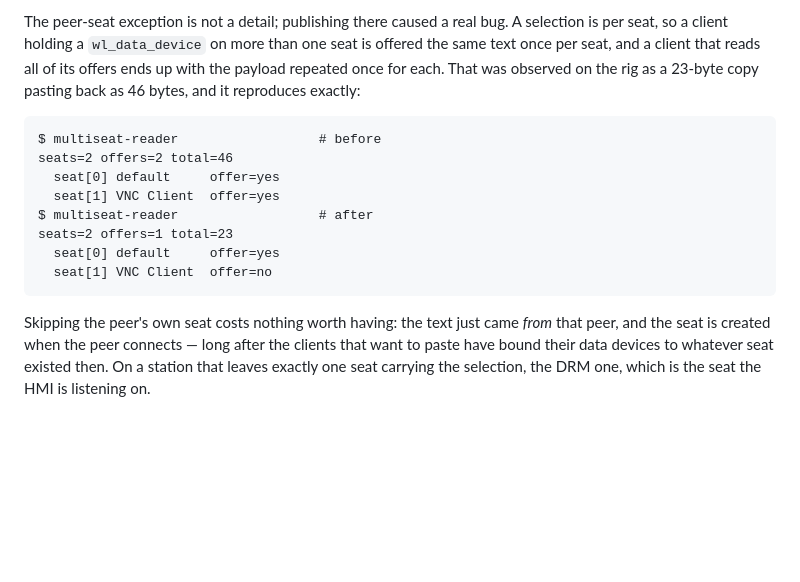
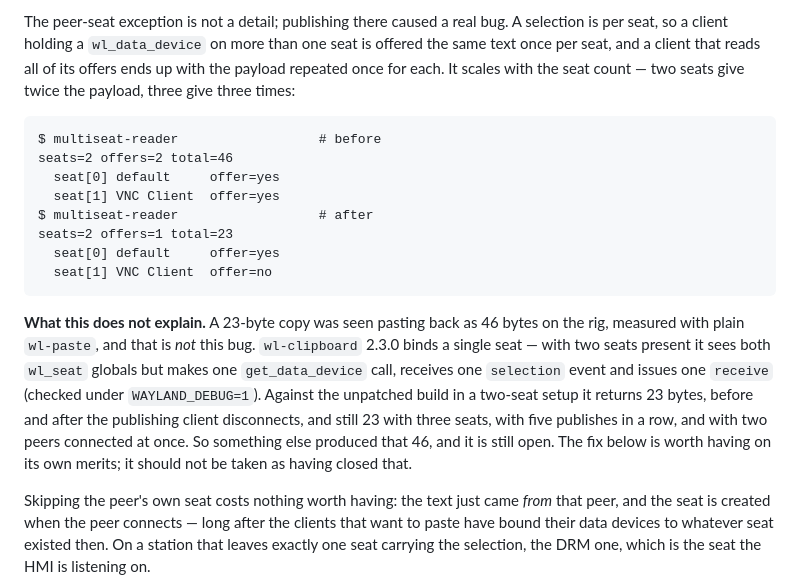
Before and after one commit to centroid-is/dockers, a Markdown page: weston/vnc-backend/README.md, the part around the change. Rendered like a GitHub page; blank space fills up the shorter version.

Commit message:
docs(weston): the per-seat fix does not explain the rig's 46 bytes
The previous commit claimed the per-seat duplication was the doubling
seen on the rig. It is not, and the README said so too confidently.

The rig measurement came from plain wl-paste, and wl-clipboard 2.3.0
binds a single seat: with two seats present it sees both wl_seat globals
but makes one get_data_device call, gets one selection event and issues
one receive, checked under WAYLAND_DEBUG=1. Against the unpatched build
in a two-seat setup it returns 23 bytes, before and after the publishing
client disconnects — and still 23 with three seats, with five publishes
in a row, and with two peers connected at once.

So the per-seat duplication is real, reproducible and worth fixing — it
scales with seat count, 46 bytes on two seats and 69 on three — but only
a reader holding a data device per seat can see it, and that is not what
measured the 46. Whatever produced that is still open.

Co-Authored-By: Claude Opus 5 (1M context) <noreply@anthropic.com>
Claude-Session: https://claude.ai/code/session_01Pmbh9zghn232myNjyqUeeA

````diff
--- a/weston/vnc-backend/README.md
+++ b/weston/vnc-backend/README.md
@@ -299,9 +299,8 @@ remote client, not just the other way round.
 The peer-seat exception is not a detail; publishing there caused a real bug.
 A selection is per seat, so a client holding a `wl_data_device` on more than
 one seat is offered the same text once per seat, and a client that reads all
-of its offers ends up with the payload repeated once for each. That was
-observed on the rig as a 23-byte copy pasting back as 46 bytes, and it
-reproduces exactly:
+of its offers ends up with the payload repeated once for each. It scales with
+the seat count — two seats give twice the payload, three give three times:
 
 ```
 $ multiseat-reader                  # before
@@ -313,6 +312,17 @@ seats=2 offers=1 total=23
   seat[0] default     offer=yes
   seat[1] VNC Client  offer=no
 ```
+
+**What this does not explain.** A 23-byte copy was seen pasting back as 46
+bytes on the rig, measured with plain `wl-paste`, and that is *not* this bug.
+`wl-clipboard` 2.3.0 binds a single seat — with two seats present it sees both
+`wl_seat` globals but makes one `get_data_device` call, receives one
+`selection` event and issues one `receive` (checked under `WAYLAND_DEBUG=1`).
+Against the unpatched build in a two-seat setup it returns 23 bytes, before
+and after the publishing client disconnects, and still 23 with three seats,
+with five publishes in a row, and with two peers connected at once. So
+something else produced that 46, and it is still open. The fix below is worth
+having on its own merits; it should not be taken as having closed that.
 
 Skipping the peer's own seat costs nothing worth having: the text just came
 *from* that peer, and the seat is created when the peer connects — long after
````
